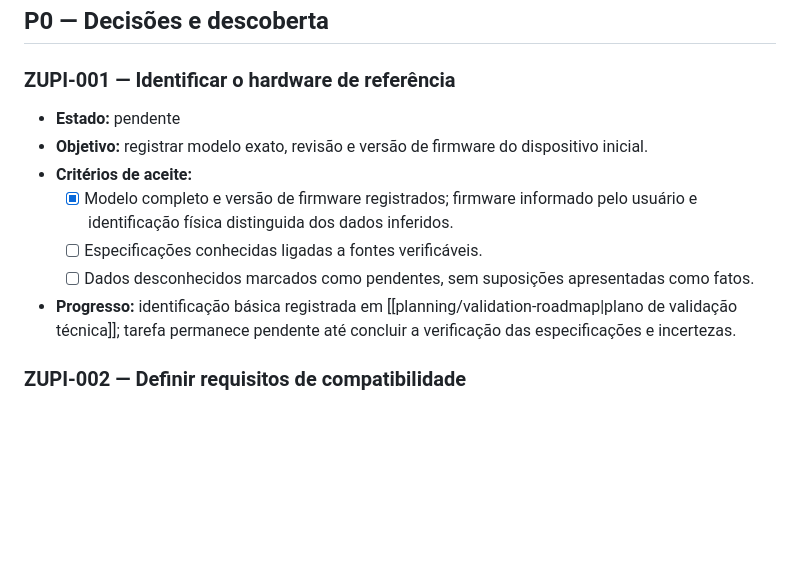
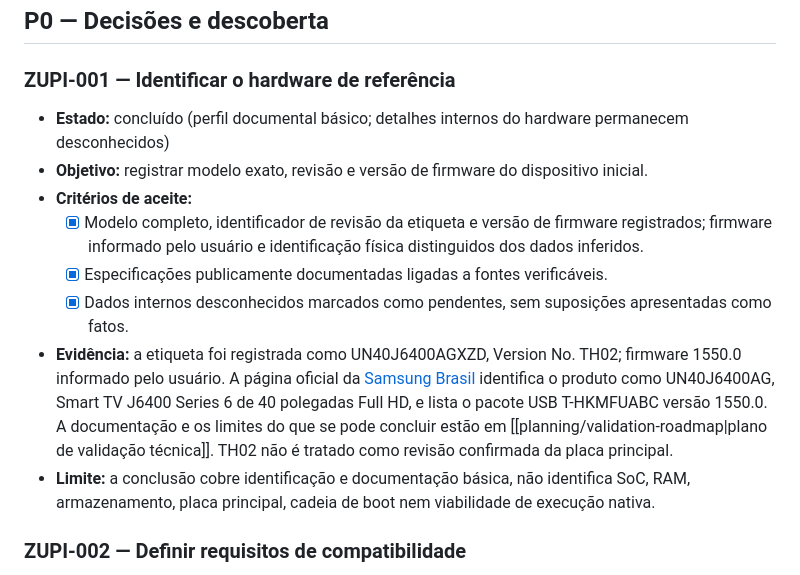
Before and after one commit to julianscunha/ZupiOS, a Markdown page: planning/Backlog.md, the part around the change. GitHub-like rendering; blank space fills up the shorter version.

Commit message:
docs: complete reference device documentation criteria

```diff
--- a/planning/Backlog.md
+++ b/planning/Backlog.md
@@ -14,13 +14,14 @@ O backlog contém os próximos trabalhos verificáveis. Prioridades e estimativa
 ## P0 — Decisões e descoberta
 
 ### ZUPI-001 — Identificar o hardware de referência
-- **Estado:** pendente
+- **Estado:** concluído (perfil documental básico; detalhes internos do hardware permanecem desconhecidos)
 - **Objetivo:** registrar modelo exato, revisão e versão de firmware do dispositivo inicial.
 - **Critérios de aceite:**
-  - [x] Modelo completo e versão de firmware registrados; firmware informado pelo usuário e identificação física distinguida dos dados inferidos.
-  - [ ] Especificações conhecidas ligadas a fontes verificáveis.
-  - [ ] Dados desconhecidos marcados como pendentes, sem suposições apresentadas como fatos.
-- **Progresso:** identificação básica registrada em [[planning/validation-roadmap|plano de validação técnica]]; tarefa permanece pendente até concluir a verificação das especificações e incertezas.
+  - [x] Modelo completo, identificador de revisão da etiqueta e versão de firmware registrados; firmware informado pelo usuário e identificação física distinguidos dos dados inferidos.
+  - [x] Especificações publicamente documentadas ligadas a fontes verificáveis.
+  - [x] Dados internos desconhecidos marcados como pendentes, sem suposições apresentadas como fatos.
+- **Evidência:** a etiqueta foi registrada como UN40J6400AGXZD, Version No. TH02; firmware 1550.0 informado pelo usuário. A página oficial da [Samsung Brasil](https://www.samsung.com/br/support/model/UN40J6400AGXZD/) identifica o produto como UN40J6400AG, Smart TV J6400 Series 6 de 40 polegadas Full HD, e lista o pacote USB T-HKMFUABC versão 1550.0. A documentação e os limites do que se pode concluir estão em [[planning/validation-roadmap|plano de validação técnica]]. TH02 não é tratado como revisão confirmada da placa principal.
+- **Limite:** a conclusão cobre identificação e documentação básica, não identifica SoC, RAM, armazenamento, placa principal, cadeia de boot nem viabilidade de execução nativa.
 
 ### ZUPI-002 — Definir requisitos de compatibilidade
 - **Estado:** pendente
```
